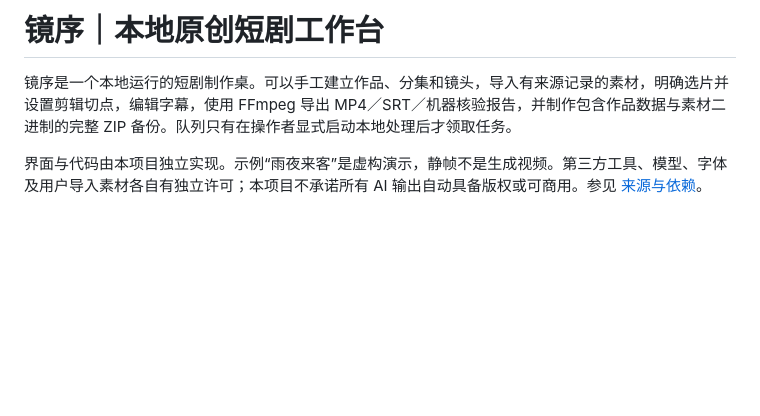
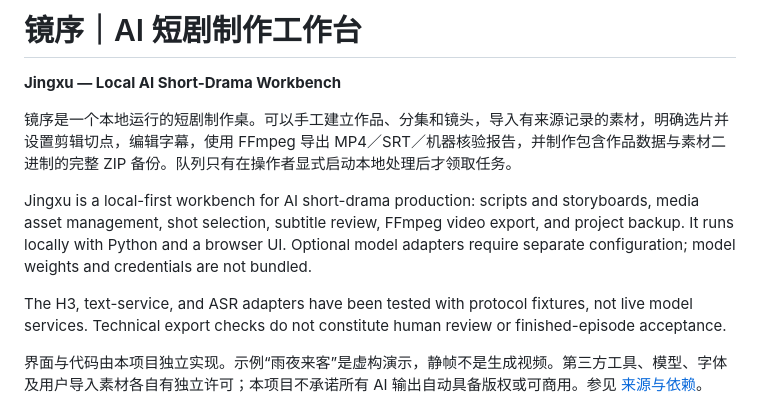
Before and after one commit to 58254727-blip/ai-short-drama-workbench, a Markdown page: README.md, the part around the change. GitHub-like rendering; blank space fills up the shorter version.

Commit message:
Clarify project purpose with bilingual name and overview

```diff
--- a/README.md
+++ b/README.md
@@ -1,6 +1,12 @@
-# 镜序｜本地原创短剧工作台
+# 镜序｜AI 短剧制作工作台
+
+**Jingxu — Local AI Short-Drama Workbench**
 
 镜序是一个本地运行的短剧制作桌。可以手工建立作品、分集和镜头，导入有来源记录的素材，明确选片并设置剪辑切点，编辑字幕，使用 FFmpeg 导出 MP4／SRT／机器核验报告，并制作包含作品数据与素材二进制的完整 ZIP 备份。队列只有在操作者显式启动本地处理后才领取任务。
+
+Jingxu is a local-first workbench for AI short-drama production: scripts and storyboards, media asset management, shot selection, subtitle review, FFmpeg video export, and project backup. It runs locally with Python and a browser UI. Optional model adapters require separate configuration; model weights and credentials are not bundled.
+
+The H3, text-service, and ASR adapters have been tested with protocol fixtures, not live model services. Technical export checks do not constitute human review or finished-episode acceptance.
 
 界面与代码由本项目独立实现。示例“雨夜来客”是虚构演示，静帧不是生成视频。第三方工具、模型、字体及用户导入素材各自有独立许可；本项目不承诺所有 AI 输出自动具备版权或可商用。参见 [来源与依赖](docs/ORIGIN.md)。
 
```
